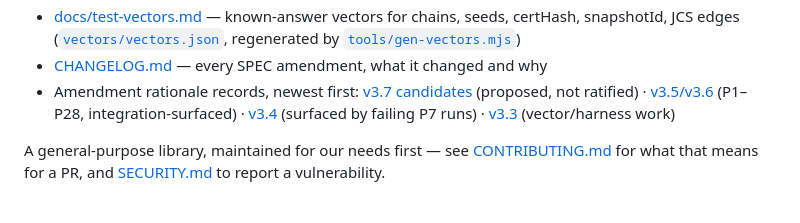
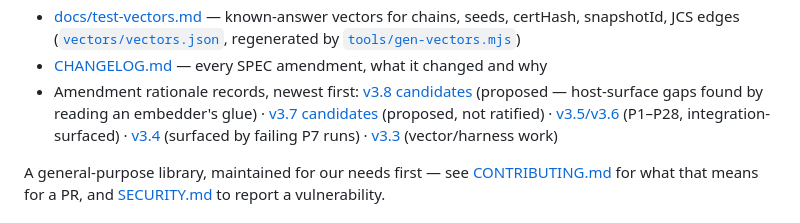
Before and after one commit to vilmire/seqscribe, a Markdown page: README.md, the part around the change. GitHub-like rendering.

```diff
--- a/README.md
+++ b/README.md
@@ -110,7 +110,7 @@ Companion documents (non-normative):
 - [docs/harness.md](docs/harness.md) — simulation harness design: virtual time, fault model, quiescence, P1–P10 checker algorithms, CI shape
 - [docs/test-vectors.md](docs/test-vectors.md) — known-answer vectors for chains, seeds, certHash, snapshotId, JCS edges ([`vectors/vectors.json`](vectors/vectors.json), regenerated by [`tools/gen-vectors.mjs`](tools/gen-vectors.mjs))
 - [CHANGELOG.md](CHANGELOG.md) — every SPEC amendment, what it changed and why
-- Amendment rationale records, newest first: [v3.7 candidates](docs/proposals-v3.7.md) (proposed, not ratified) · [v3.5/v3.6](docs/proposals-v3.5.md) (P1–P28, integration-surfaced) · [v3.4](docs/proposals-v3.4.md) (surfaced by failing P7 runs) · [v3.3](docs/proposals-v3.3.md) (vector/harness work)
+- Amendment rationale records, newest first: [v3.8 candidates](docs/proposals-v3.8.md) (proposed — host-surface gaps found by reading an embedder's glue) · [v3.7 candidates](docs/proposals-v3.7.md) (proposed, not ratified) · [v3.5/v3.6](docs/proposals-v3.5.md) (P1–P28, integration-surfaced) · [v3.4](docs/proposals-v3.4.md) (surfaced by failing P7 runs) · [v3.3](docs/proposals-v3.3.md) (vector/harness work)
 
 A general-purpose library, maintained for our needs first — see [CONTRIBUTING.md](CONTRIBUTING.md) for what that means for a PR, and [SECURITY.md](SECURITY.md) to report a vulnerability.
 
```
Also changed, not shown: docs/proposals-v3.8.md (added, +161 -0 lines).
